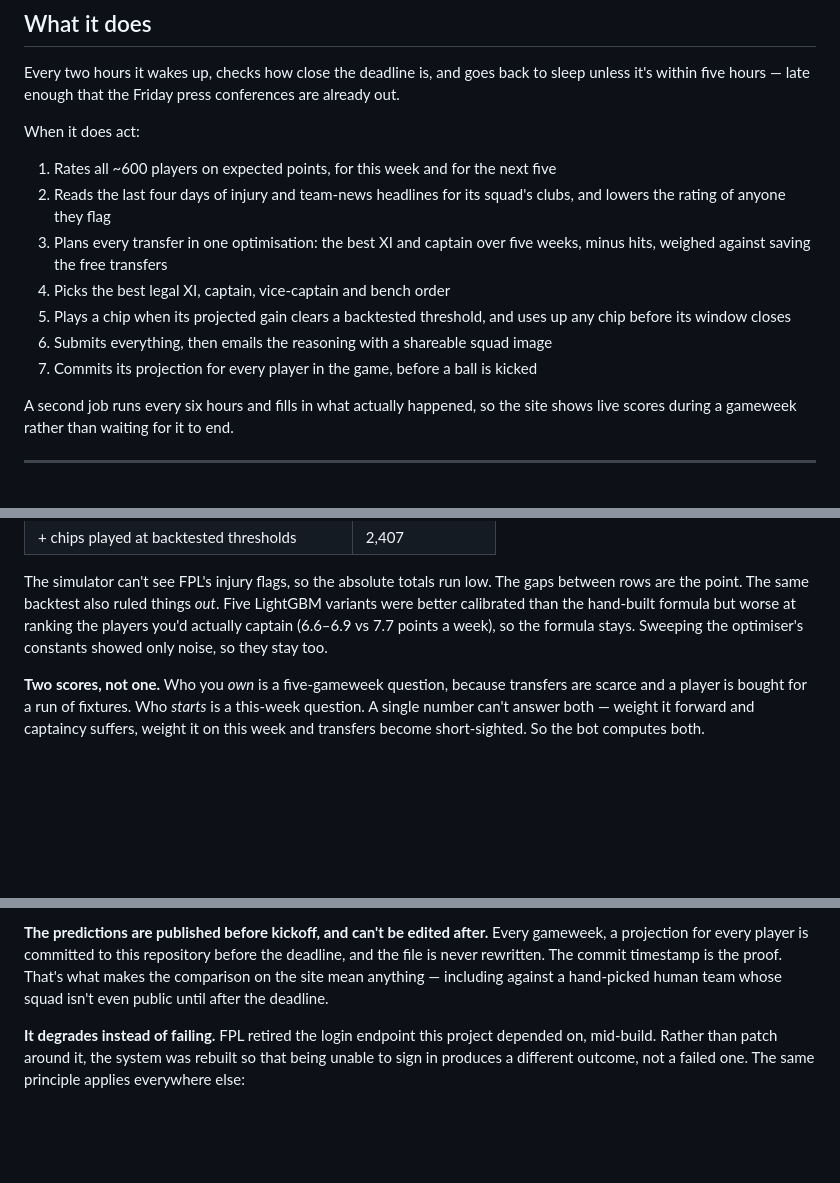
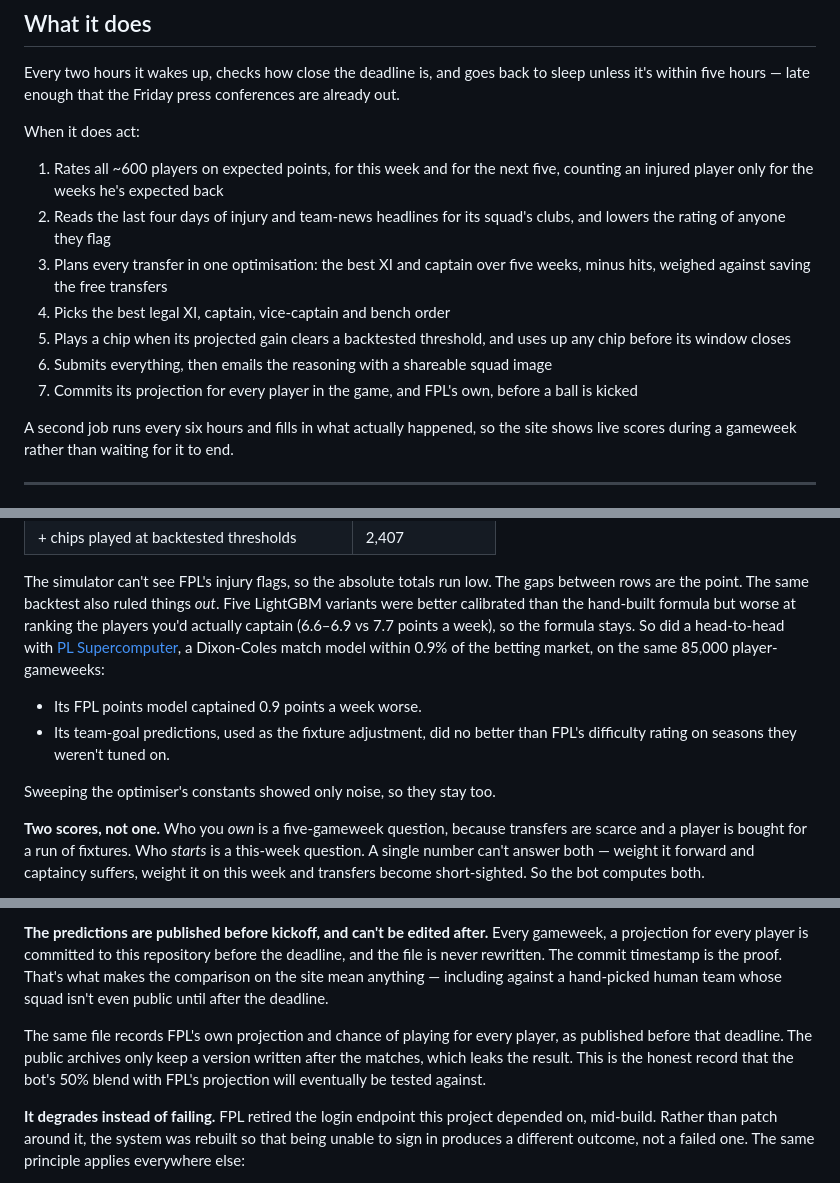
Before and after one commit to shanbhag003/fpl-auto-manager, a Markdown page: README.md, 3 parts joined by grey strips. Rendered like a GitHub page; blank space fills up the shorter version.

Commit message:
README: PL Supercomputer comparison, return dates, FPL projection log
Adds the head-to-head with PL Supercomputer to what the backtest ruled
out, mentions injury return dates in what the bot does, and explains
that the frozen projections now record FPL's own pre-deadline
projection and chance of playing.

Co-Authored-By: Claude Opus 5.5 <noreply@anthropic.com>

```diff
--- a/README.md
+++ b/README.md
@@ -24,7 +24,8 @@ conferences are already out.
 
 When it does act:
 
-1. Rates all ~600 players on expected points, for this week and for the next five
+1. Rates all ~600 players on expected points, for this week and for the next
+   five, counting an injured player only for the weeks he's expected back
 2. Reads the last four days of injury and team-news headlines for its squad's
    clubs, and lowers the rating of anyone they flag
 3. Plans every transfer in one optimisation: the best XI and captain over five
@@ -33,7 +34,8 @@ When it does act:
 5. Plays a chip when its projected gain clears a backtested threshold, and uses
    up any chip before its window closes
 6. Submits everything, then emails the reasoning with a shareable squad image
-7. Commits its projection for every player in the game, before a ball is kicked
+7. Commits its projection for every player in the game, and FPL's own, before a
+   ball is kicked
 
 A second job runs every six hours and fills in what actually happened, so the
 site shows live scores during a gameweek rather than waiting for it to end.
@@ -59,8 +61,16 @@ The simulator can't see FPL's injury flags, so the absolute totals run low. The
 gaps between rows are the point. The same backtest also ruled things *out*.
 Five LightGBM variants were better calibrated than the hand-built formula but
 worse at ranking the players you'd actually captain (6.6–6.9 vs 7.7 points a
-week), so the formula stays. Sweeping the optimiser's constants showed only
-noise, so they stay too.
+week), so the formula stays. So did a head-to-head with
+[PL Supercomputer](https://github.com/shanbhag003/pl-supercomputer), a
+Dixon-Coles match model within 0.9% of the betting market, on the same 85,000
+player-gameweeks:
+
+- Its FPL points model captained 0.9 points a week worse.
+- Its team-goal predictions, used as the fixture adjustment, did no better than
+  FPL's difficulty rating on seasons they weren't tuned on.
+
+Sweeping the optimiser's constants showed only noise, so they stay too.
 
 **Two scores, not one.** Who you *own* is a five-gameweek question, because
 transfers are scarce and a player is bought for a run of fixtures. Who *starts*
@@ -123,6 +133,12 @@ the proof. That's what makes the comparison on the site mean anything —
 including against a hand-picked human team whose squad isn't even public until
 after the deadline.
 
+The same file records FPL's own projection and chance of playing for every
+player, as published before that deadline. The public archives only keep a
+version written after the matches, which leaks the result. This is the honest
+record that the bot's 50% blend with FPL's projection will eventually be tested
+against.
+
 **It degrades instead of failing.** FPL retired the login endpoint this project
 depended on, mid-build. Rather than patch around it, the system was rebuilt so
 that being unable to sign in produces a different outcome, not a failed one.
```
Also changed, not shown: other parts of README.md (+1 -1 lines).
